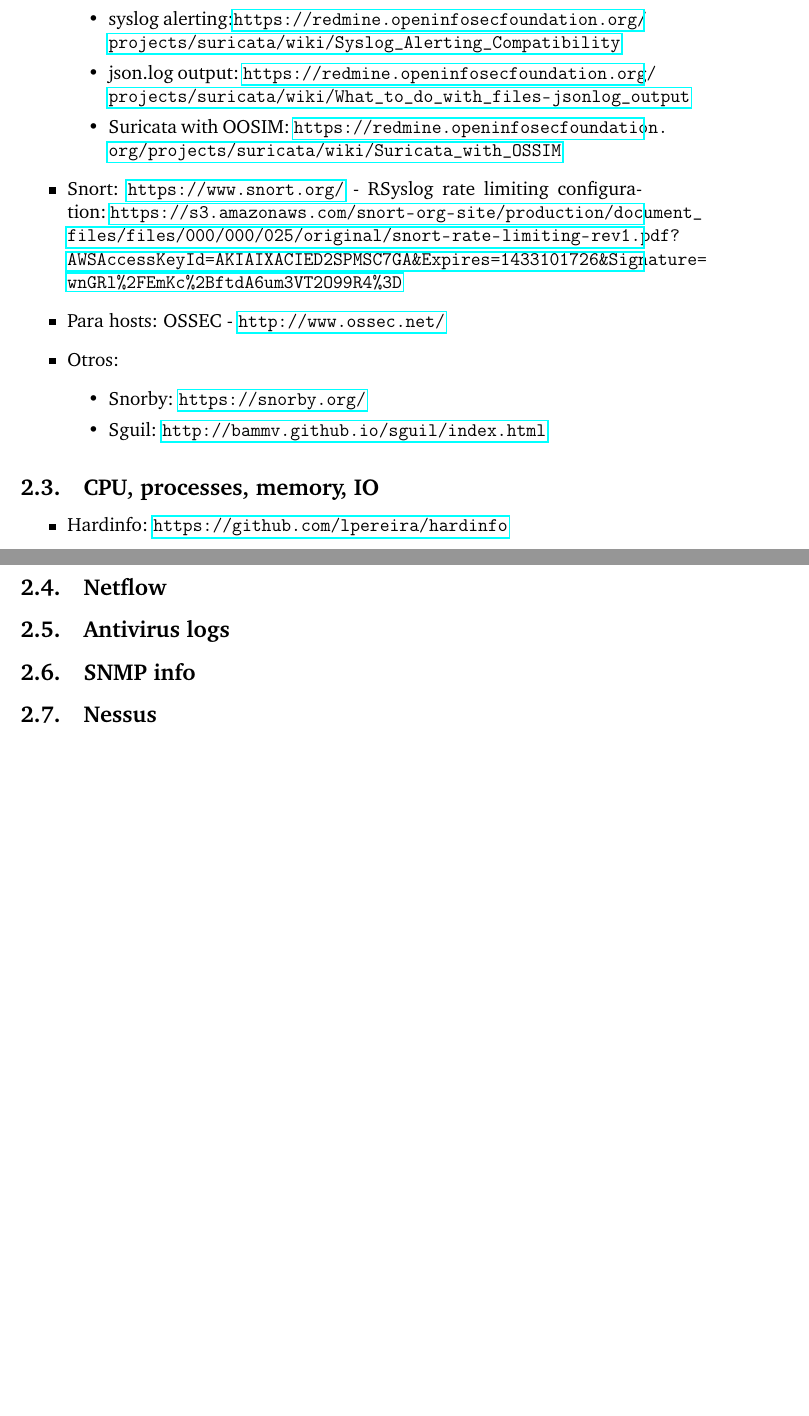
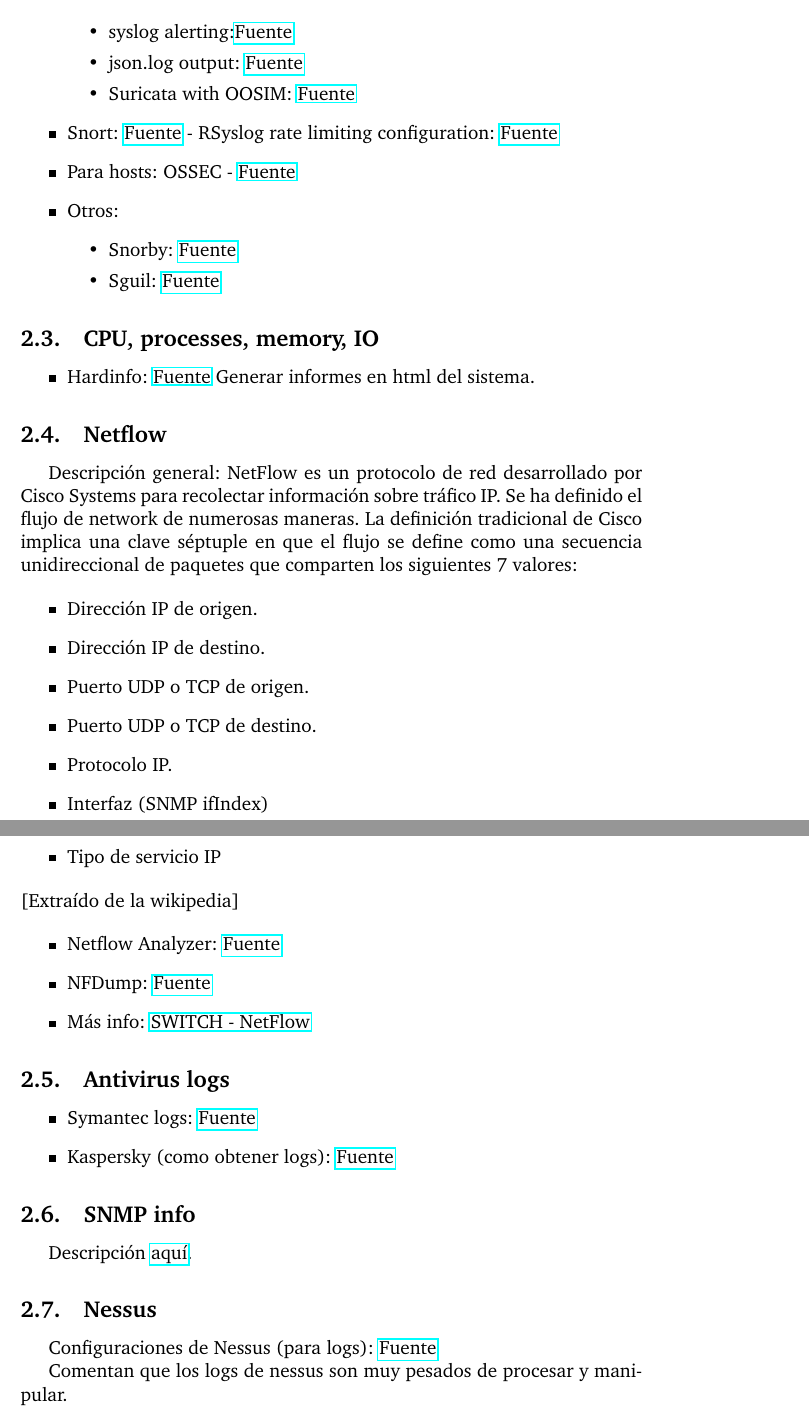
Before and after one commit to MGautier/security-sensor, a LaTeX document (trunk/Documentacion/Etapa-Inicial/Arquitectura/arquitectura.tex): two parts of pages 3 and 4 of 4 before the commit and two parts of pages 3 and 4 of 5 after it, joined at a grey line, cut so that both start at the same text, the shorter picture padded with empty space. Compiled offline with pdfLaTeX.

Commit message:
Más contenidos para la arquitectura

```diff
--- a/trunk/Documentacion/Etapa-Inicial/Arquitectura/arquitectura.tex
+++ b/trunk/Documentacion/Etapa-Inicial/Arquitectura/arquitectura.tex
@@ -57,32 +57,64 @@
   \begin{itemize}
-  \item syslog alerting:\url{https://redmine.openinfosecfoundation.org/projects/suricata/wiki/Syslog_Alerting_Compatibility}
-  \item json.log output: \url{https://redmine.openinfosecfoundation.org/projects/suricata/wiki/What_to_do_with_files-jsonlog_output}
-  \item Suricata with OOSIM: \url{https://redmine.openinfosecfoundation.org/projects/suricata/wiki/Suricata_with_OSSIM}
+  \item syslog alerting:\href{https://redmine.openinfosecfoundation.org/projects/suricata/wiki/Syslog_Alerting_Compatibility}{Fuente}
+  \item json.log output: \href{https://redmine.openinfosecfoundation.org/projects/suricata/wiki/What_to_do_with_files-jsonlog_output}{Fuente}
+  \item Suricata with OOSIM: \href{https://redmine.openinfosecfoundation.org/projects/suricata/wiki/Suricata_with_OSSIM}{Fuente}
   \end{itemize}
-\item Snort: \url{https://www.snort.org/} - RSyslog rate limiting configuration: \url{https://s3.amazonaws.com/snort-org-site/production/document_files/files/000/000/025/original/snort-rate-limiting-rev1.pdf?AWSAccessKeyId=AKIAIXACIED2SPMSC7GA&Expires=1433101726&Signature=wnGRl\%2FEmKc\%2BftdA6um3VT2O99R4\%3D}
-\item Para hosts: OSSEC - \url{http://www.ossec.net/}
+\item Snort: \href{https://www.snort.org/}{Fuente} - RSyslog rate limiting configuration: \href{https://s3.amazonaws.com/snort-org-site/production/document_files/files/000/000/025/original/snort-rate-limiting-rev1.pdf?AWSAccessKeyId=AKIAIXACIED2SPMSC7GA&Expires=1433101726&Signature=wnGRl\%2FEmKc\%2BftdA6um3VT2O99R4\%3D}{Fuente}
+\item Para hosts: OSSEC - \href{http://www.ossec.net/}{Fuente}
 \item Otros:
   \begin{itemize}
-  \item Snorby: \url{https://snorby.org/}
-  \item Sguil: \url{http://bammv.github.io/sguil/index.html}
+  \item Snorby: \href{https://snorby.org/}{Fuente}
+  \item Sguil: \href{http://bammv.github.io/sguil/index.html}{Fuente}
   \end{itemize}
 \end{itemize}
 
 \subsection{CPU, processes, memory, IO}
 
 \begin{itemize}
-\item Hardinfo: \url{https://github.com/lpereira/hardinfo}
+\item Hardinfo: \href{https://github.com/lpereira/hardinfo}{Fuente} Generar informes en html del sistema.
 \end{itemize}
 
 \subsection{Netflow}
 
+Descripción general: NetFlow es un protocolo de red desarrollado por Cisco Systems para recolectar información sobre tráfico IP. Se ha definido el flujo de network de numerosas maneras. La definición tradicional de Cisco implica una clave séptuple en que el flujo se define como una secuencia unidireccional de paquetes que comparten los siguientes 7 valores:
+
+\begin{itemize}
+\item Dirección IP de origen.
+\item Dirección IP de destino.
+\item Puerto UDP o TCP de origen.
+\item Puerto UDP o TCP de destino.
+\item Protocolo IP.
+\item Interfaz (SNMP ifIndex)
+\item Tipo de servicio IP
+\end{itemize}
+    [Extraído de la wikipedia]
+
+\begin{itemize}
+\item Netflow Analyzer: \href{https://www.manageengine.com/es/netflow/}{Fuente}
+\item NFDump: \href{http://nfdump.sourceforge.net/}{Fuente}
+\item Más info: \href{http://www.switch.ch/network/projects/completed/TF-NGN/floma/software.html}{SWITCH - NetFlow}
+\end{itemize}
+
 \subsection{Antivirus logs}
+
+\begin{itemize}
+\item Symantec logs: \href{https://support.symantec.com/en_US/article.TECH100099.html}{Fuente}
+\item Kaspersky (como obtener logs): \href{http://support.kaspersky.com/8869}{Fuente}
+\end{itemize}
 
 \subsection{SNMP info}
 
+Descripción \href{https://www.manageengine.com/network-monitoring/what-is-snmp.html}{aquí}.
+
 \subsection{Nessus}
 
+Configuraciones de Nessus (para logs): \href{http://wiki.networksecuritytoolkit.org/nstwiki/index.php/Nessus}{Fuente}
+
+Comentan que los logs de nessus son muy pesados de procesar y manipular.
+
 \section{SIS format}
+
+
 
 \subsection{BBDD}
 
```
Also changed, not shown: trunk/Documentacion/Etapa-Inicial/Arquitectura/arquitectura.pdf, trunk/Documentacion/Etapa-Inicial/Arquitectura/arquitectura.tex (10 more changed lines), 2 other files.
